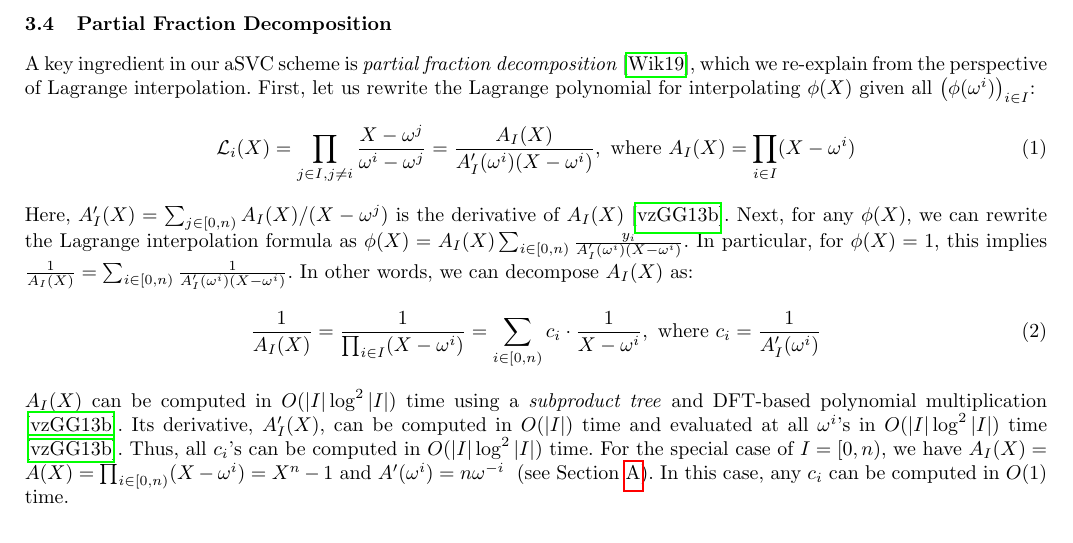
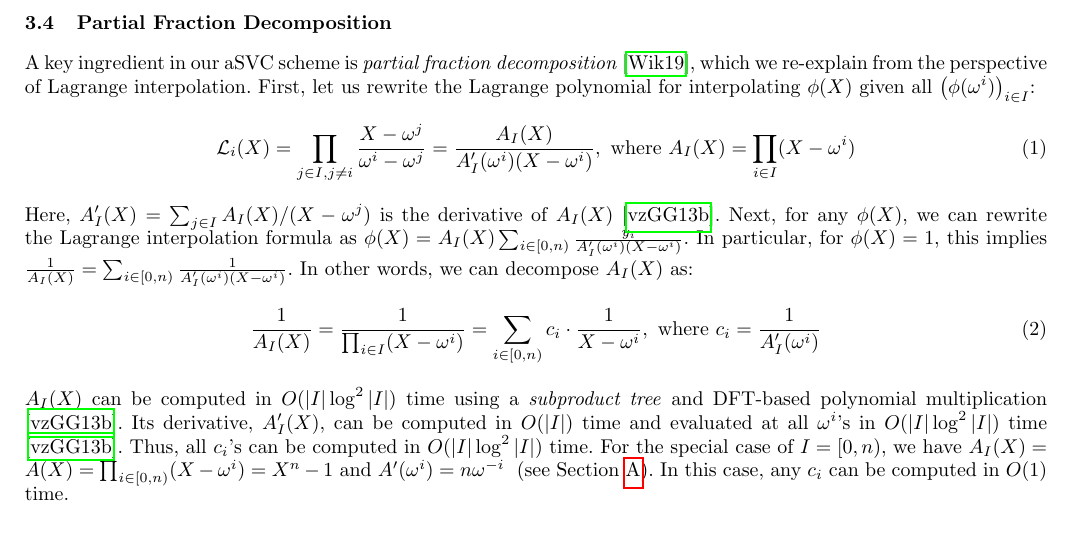
Before and after one commit to alinush/asvc-paper, a LaTeX thesis (main.tex, which reads asvc-kzg.tex): part of page 7 of 28, cut so that both start at the same text. Compiled offline with pdfLaTeX.

Commit message:
fixed mathematical error/typo in Sec 3.4

```diff
--- a/asvc-kzg.tex
+++ b/asvc-kzg.tex
@@ -34,7 +34,7 @@ First, let us rewrite the Lagrange polynomial for interpolating $\phi(X)$ given
 \lagr_i(X)=\prod_{j\in I, j\ne i} \frac{X-\omega^j}{\omega^i - \omega^j}=\frac{A_I(X)}{A'_I(\omega^i) (X-\omega^i)},\ \text{where}\ A_I(X)=\prod_{i\in I} (X-\omega^i)
 \end{align}
 }%
-Here, $A'_I(X)=\sum_{j\in[0,n)} A_I(X)/(X-\omega^j)$ is the derivative of $A_I(X)$~\cite{vG13ModernCh10}.
+Here, $A'_I(X)=\sum_{j\in I} A_I(X)/(X-\omega^j)$ is the derivative of $A_I(X)$~\cite{vG13ModernCh10}.
 Next, for any $\phi(X)$, we can rewrite the Lagrange interpolation formula as $\phi(X) = A_I(X)\sum_{i\in[0,n)} \frac{y_i}{A'_I(\omega^i)(X-\omega^i)}$.
 In particular, for $\phi(X)=1$, this implies $\frac{1}{A_I(X)} = \sum_{i\in[0,n)} \frac{1}{A'_I(\omega^i)(X-\omega^i)}$.
 In other words, we can decompose $A_I(X)$ as:
```
Also changed, not shown: README.md.
